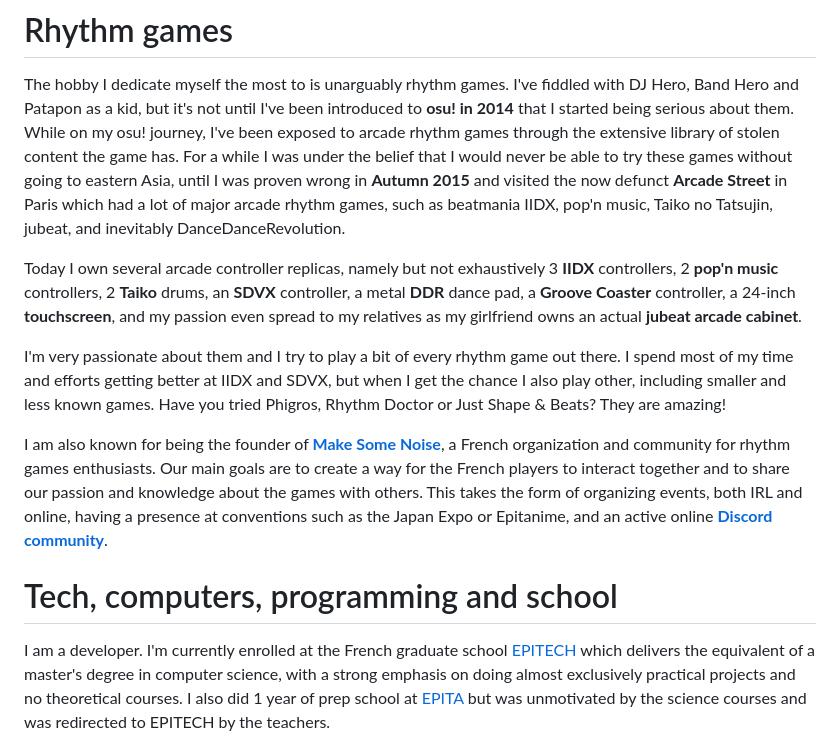
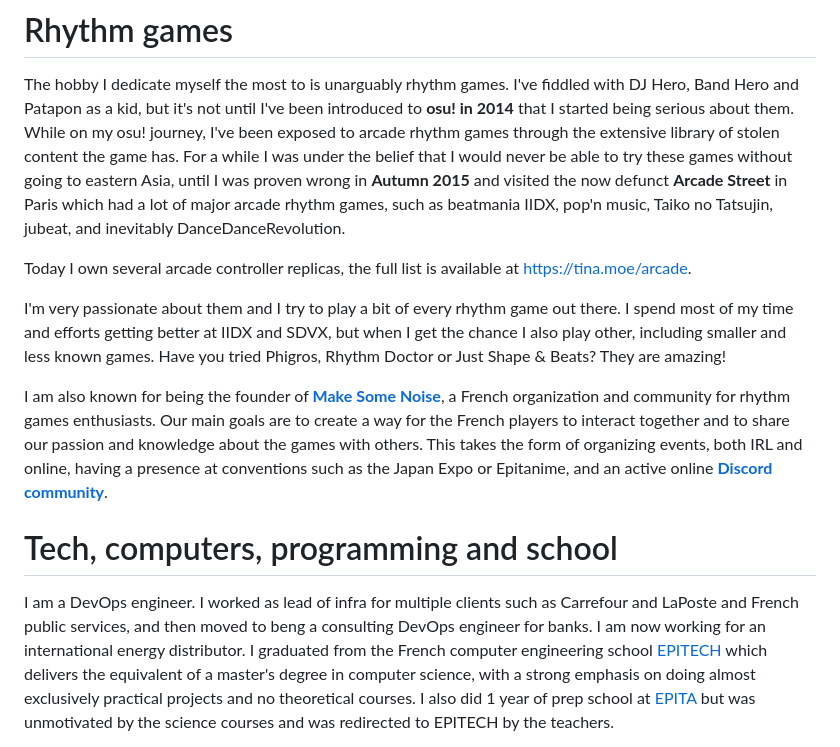
Before and after one commit to Tina-otoge/tina-simp, a Markdown page: input/content/index.md, the part around the change. Drawn GitHub-style.

Commit message:
Update school cursus

```diff
--- a/input/content/index.md
+++ b/input/content/index.md
@@ -26,11 +26,8 @@ Street** in Paris which had a lot of major arcade rhythm games, such as
 beatmania IIDX, pop'n music, Taiko no Tatsujin, jubeat, and inevitably
 DanceDanceRevolution.
 
-Today I own several arcade controller replicas, namely but not exhaustively 3
-**IIDX** controllers, 2 **pop'n music** controllers, 2 **Taiko** drums, an
-**SDVX** controller, a metal **DDR** dance pad, a **Groove Coaster** controller,
-a 24-inch **touchscreen**, and my passion even spread to my relatives as my
-girlfriend owns an actual **jubeat arcade cabinet**.
+Today I own several arcade controller replicas, the full list is available at
+https://tina.moe/arcade.
 
 I'm very passionate about them and I try to play a bit of every rhythm game out
 there. I spend most of my time and efforts getting better at IIDX and SDVX, but
@@ -47,7 +44,10 @@ community**][msn/discord].
 
 # Tech, computers, programming and school
 
-I am a developer. I'm currently enrolled at the French graduate school
+I am a DevOps engineer. I worked as lead of infra for multiple clients such as
+Carrefour and LaPoste and French public services, and then moved to beng a
+consulting DevOps engineer for banks. I am now working for an international
+energy distributor. I graduated from the French computer engineering school
 [EPITECH][wikipedia/epitech] which delivers the equivalent of a master's degree
 in computer science, with a strong emphasis on doing almost exclusively
 practical projects and no theoretical courses. I also did 1 year of prep school
```
